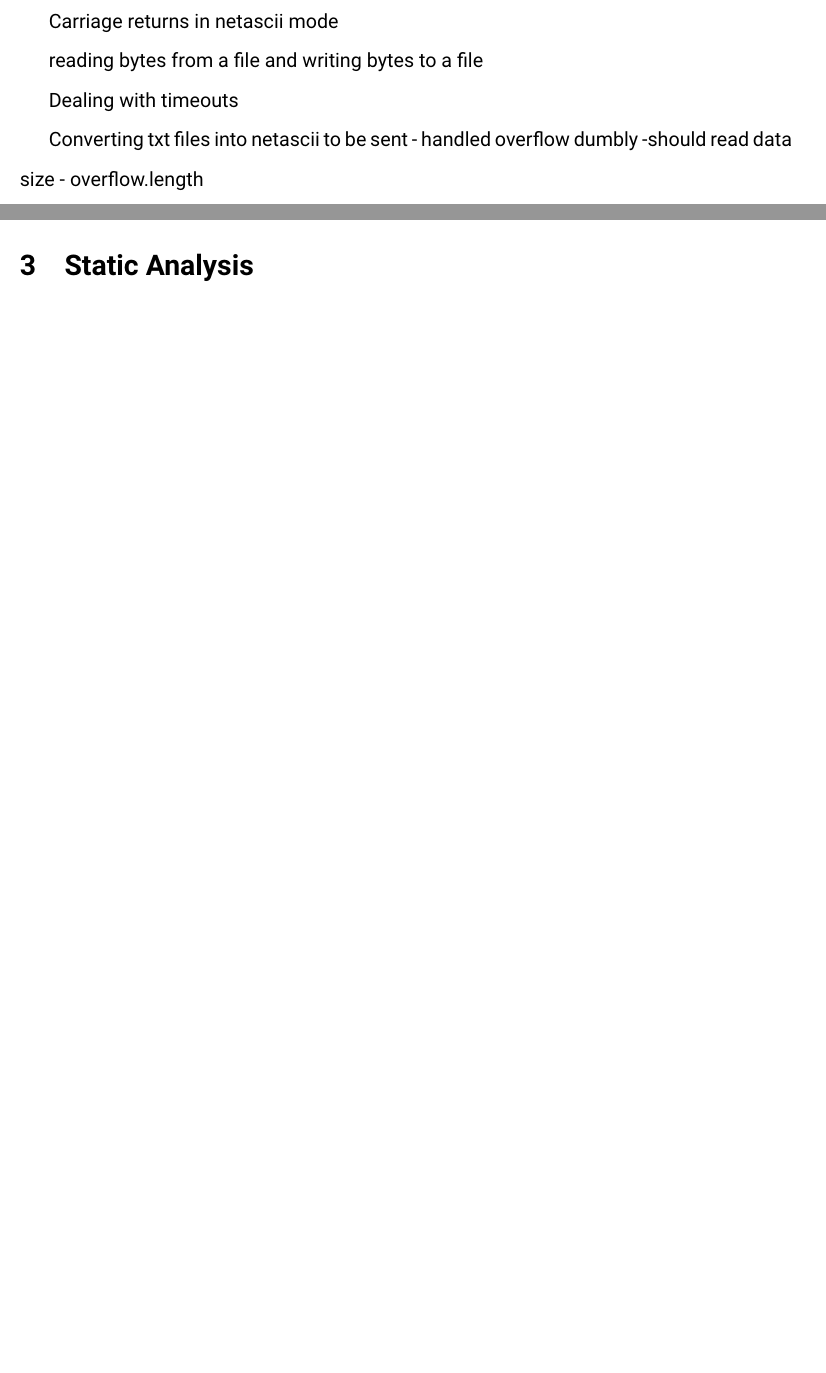
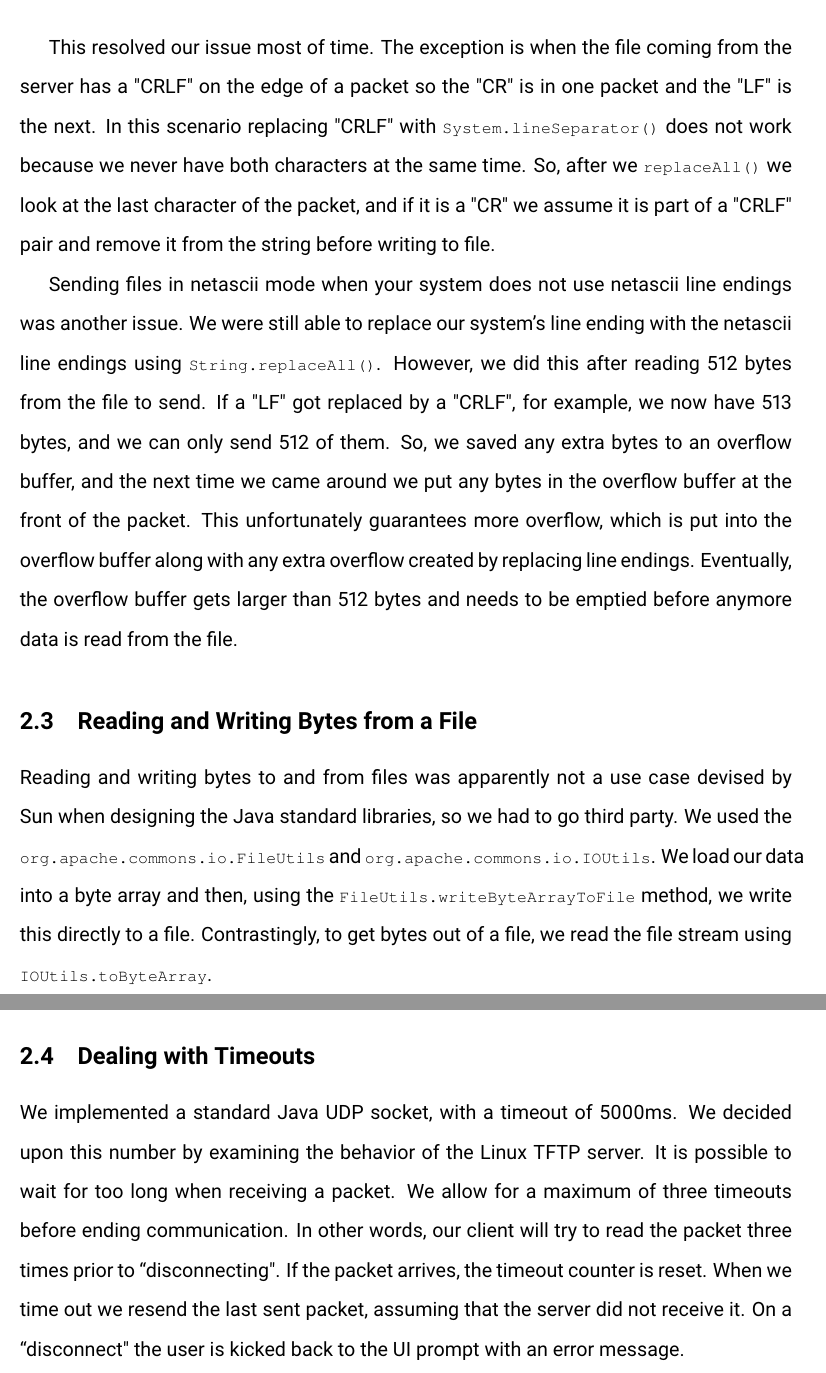
Before and after one commit to JimmyJHickey/TFTP-Client, a LaTeX document (report/report.tex): two parts of pages 2 and 3 of 3 before the commit and two parts of pages 4 and 5 of 5 after it, joined at a grey line, cut at the place of the change, the shorter picture padded with empty space. The pictures show the PDF file report/report.pdf that the author committed with the source.

Commit message:
Finished report.

```diff
--- a/report/report.tex
+++ b/report/report.tex
@@ -99,4 +99,3 @@ Shorts into unsigned bytes
 
-Carriage returns in netascii mode
+	Oracle, in their infinite wisdom, has decided that Java is a complete programming language without support of unsigned primitive types. Thus, in order for us to access these mythical, signless creatures required for many parts of TFTP (such as block numbers, error codes, and op codes) we wrote the following function:
 
-reading bytes from a file and writing bytes to a file
@@ -103,6 +108,3 @@ reading bytes from a file and writing bytes to a file
 
-Dealing with timeouts
+	This casts our byte to an integer, and logically bitwise ANDs it with 0xFF to block out everything but the last eight bits. Thus, the result will be an integer with our byte value. To get a short (16 bit integer), we called this funtion with the MSB of the short, bitwise ORed it into our target int, and then bit shifted it up 8 times. Then we called the function again with the LSB of the short and ORed the result into the target int once more.
 
-Converting txt files into netascii to be sent
-	- handled overflow dumbly
-	-should read data size - overflow.length
@@ -109,3 +119,4 @@ Converting txt files into netascii to be sent
+	\end{lstlisting}
+	\doublespacing
 
 
-\section{Static Analysis}
@@ -112,2 +129,19 @@ Converting txt files into netascii to be sent
+\begin{lstlisting}
+string.replaceAll("\r\n", System.lineSeparator());
+\end{lstlisting}
+
+	This resolved our issue most of time. The exception is when the file coming from the server has a "CRLF" on the edge of a packet so the "CR" is in one packet and the "LF" is the next. In this scenario replacing "CRLF" with \lstinline|System.lineSeparator()| does not work because we never have both characters at the same time. So, after we \lstinline|replaceAll()| we look at the last character of the packet, and if it is a "CR" we assume it is part of a "CRLF" pair and remove it from the string before writing to file.
+
+	Sending files in netascii mode when your system does not use netascii line endings was another issue. We were still able to replace our system's line ending with the netascii line endings using \lstinline|String.replaceAll()|. However, we did this after reading 512 bytes from the file to send. If a "LF" got replaced by a "CRLF", for example, we now have 513 bytes, and we can only send 512 of them. So, we saved any extra bytes to an overflow buffer, and the next time we came around we put any bytes in the overflow buffer at the front of the packet. This unfortunately guarantees more overflow, which is put into the overflow buffer along with any extra overflow created by replacing line endings. Eventually, the overflow buffer gets larger than 512 bytes and needs to be emptied before anymore data is read from the file.
+
+	\subsection{Reading and Writing Bytes from a File}
+
+	Reading and writing bytes to and from files was apparently not a use case devised by Sun when designing the Java standard libraries, so we had to go third party. We used the \mbox{\lstinline|org.apache.commons.io.FileUtils|} and \lstinline|org.apache.commons.io.IOUtils|. We load our data into a byte array and then, using the \lstinline|FileUtils.writeByteArrayToFile| method, we write this directly to a file. Contrastingly, to get bytes out of a file, we read the file stream using \lstinline|IOUtils.toByteArray|.
+
+	\subsection{Dealing with Timeouts}
+
+	We implemented a standard Java UDP socket, with a timeout of 5000ms. We decided upon this number by examining the behavior of the Linux TFTP server. It is possible to wait for too long when receiving a packet. We allow for a maximum of three timeouts before ending communication. In other words, our client will try to read the packet three times prior to ``disconnecting". If the packet arrives, the timeout counter is reset. When we time out we resend the last sent packet, assuming that the server did not receive it. On a ``disconnect" the user is kicked back to the UI prompt with an error message.
+
+
 
 \end{document}
```
Also changed, not shown: report/report.pdf, report/report.tex (28 more changed lines). Lines whose indentation alone changed are shown as unchanged.
